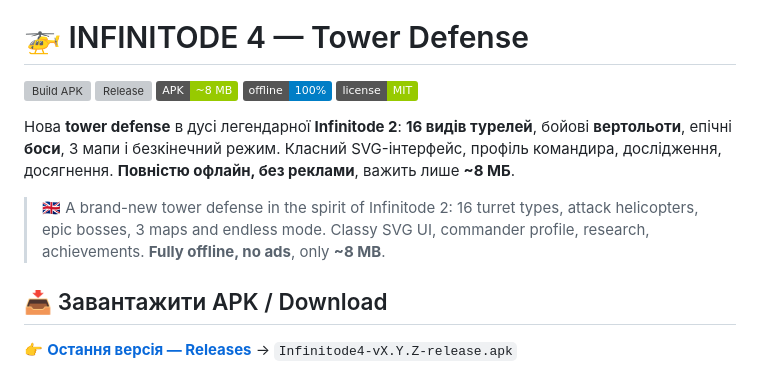
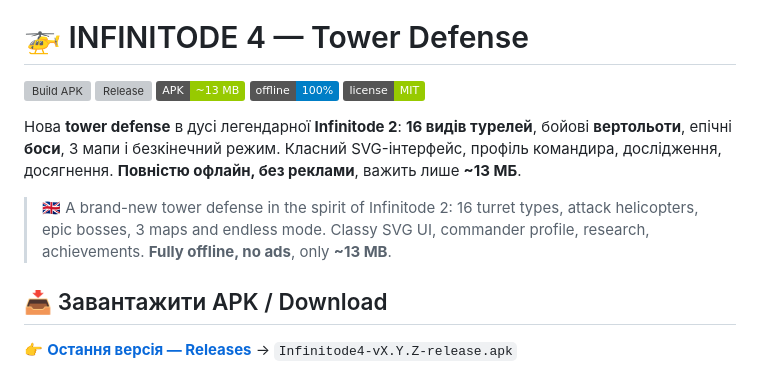
Before and after one commit to vladskod31-alt/Infinitode-2, a Markdown page: README.md, the part around the change. Drawn GitHub-style; badges without logos; grey boxes are pictures that could not be loaded.

Commit message:
docs: actual v2.0.0 APK size (~13 MB)
Co-authored-by: arena-agent <297053741+arena-agent@users.noreply.github.com>

```diff
--- a/README.md
+++ b/README.md
@@ -4,13 +4,13 @@
 
 [![Build APK](https://github.com/vladskod31-alt/Infinitode-2/actions/workflows/build-apk.yml/badge.svg)](https://github.com/vladskod31-alt/Infinitode-2/actions/workflows/build-apk.yml)
 [![Release](https://img.shields.io/github/v/release/vladskod31-alt/Infinitode-2?label=APK)](https://github.com/vladskod31-alt/Infinitode-2/releases)
-[![Size](https://img.shields.io/badge/APK-~8%20MB-green)](https://github.com/vladskod31-alt/Infinitode-2/releases)
+[![Size](https://img.shields.io/badge/APK-~13%20MB-green)](https://github.com/vladskod31-alt/Infinitode-2/releases)
 [![Offline](https://img.shields.io/badge/offline-100%25-blue)](https://github.com/vladskod31-alt/Infinitode-2)
 [![License](https://img.shields.io/badge/license-MIT-green)](LICENSE)
 
-Нова **tower defense** в дусі легендарної **Infinitode 2**: **16 видів турелей**, бойові **вертольоти**, епічні **боси**, 3 мапи і безкінечний режим. Класний SVG-інтерфейс, профіль командира, дослідження, досягнення. **Повністю офлайн, без реклами**, важить лише **~8 МБ**.
+Нова **tower defense** в дусі легендарної **Infinitode 2**: **16 видів турелей**, бойові **вертольоти**, епічні **боси**, 3 мапи і безкінечний режим. Класний SVG-інтерфейс, профіль командира, дослідження, досягнення. **Повністю офлайн, без реклами**, важить лише **~13 МБ**.
 
-> 🇬🇧 A brand-new tower defense in the spirit of Infinitode 2: 16 turret types, attack helicopters, epic bosses, 3 maps and endless mode. Classy SVG UI, commander profile, research, achievements. **Fully offline, no ads**, only **~8 MB**.
+> 🇬🇧 A brand-new tower defense in the spirit of Infinitode 2: 16 turret types, attack helicopters, epic bosses, 3 maps and endless mode. Classy SVG UI, commander profile, research, achievements. **Fully offline, no ads**, only **~13 MB**.
 
 ## 📥 Завантажити APK / Download
 
```
